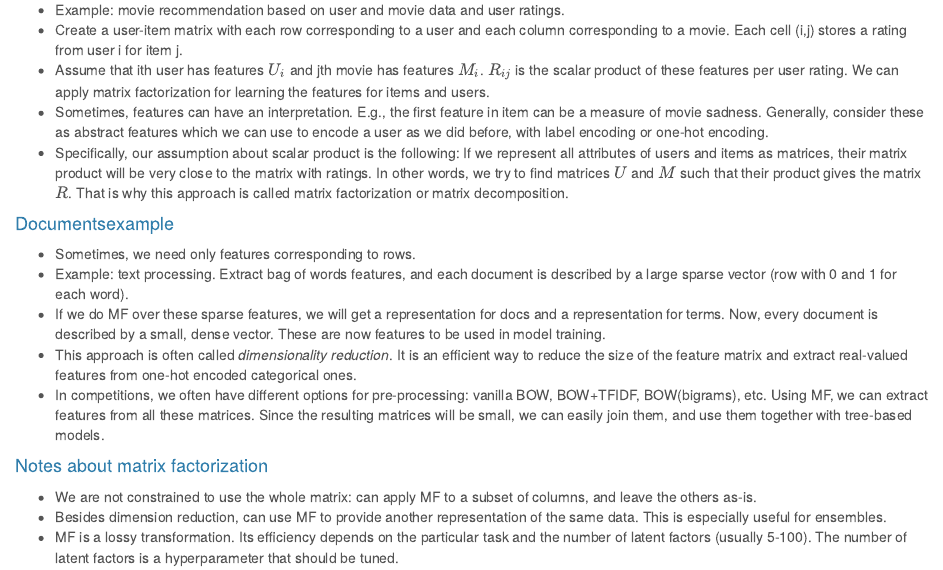
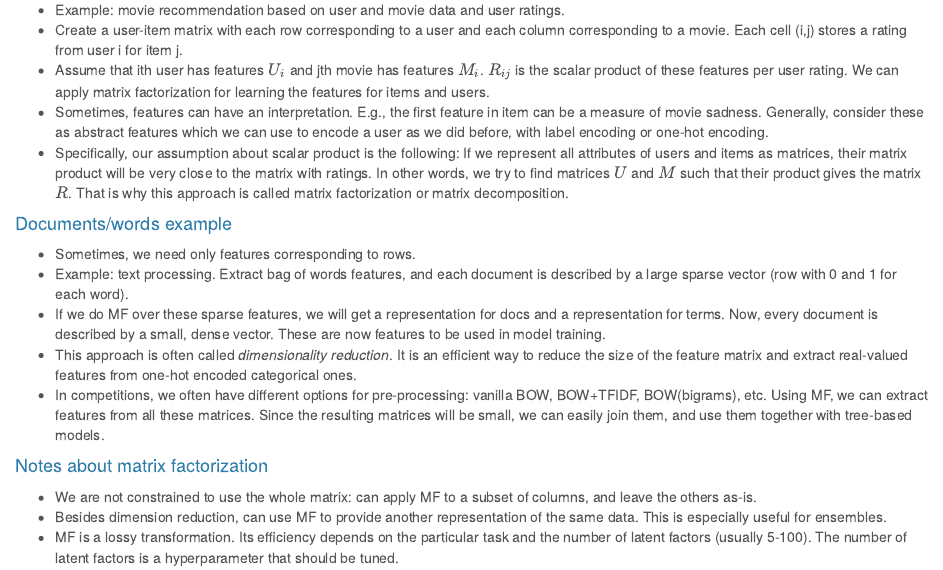
Before and after one commit to dbolotov/comp_data_sci_notes, an R Markdown document (comp_data_sci_notes.Rmd): the page in a window 1100 px wide, from 5040 px down. The pictures show the output file comp_data_sci_notes.html that the author committed with the source, opened offline.

Commit message:
fixed formatting

```diff
--- a/comp_data_sci_notes.Rmd
+++ b/comp_data_sci_notes.Rmd
@@ -1798,7 +1798,7 @@ $$\bar{y} = \frac{1}{N}\sum_{i=1}^Ny_i$$
 - Sometimes, features can have an interpretation. E.g., the first feature in item can be a measure of movie sadness. Generally, consider these as abstract features which we can use to encode a user as we did before, with label encoding or one-hot encoding.
 - Specifically, our assumption about scalar product is the following: If we represent all attributes of users and items as matrices, their matrix product will be very close to the matrix with ratings. In other words, we try to find matrices $U$ and $M$ such that their product gives the matrix $R$. That is why this approach is called matrix factorization or matrix decomposition.
 
-#### Documents\words example
+#### Documents/words example
 - Sometimes, we need only features corresponding to rows.
 - Example: text processing. Extract bag of words features, and each document is described by a large sparse vector (row with 0 and 1 for each word).
 - If we do MF over these sparse features, we will get a representation for docs and a representation for terms. Now, every document is described by a small, dense vector. These are now features to be used in model training.
```
Also changed, not shown: comp_data_sci_notes.html, comp_data_sci_notes.Rmd (8 more changed lines).
